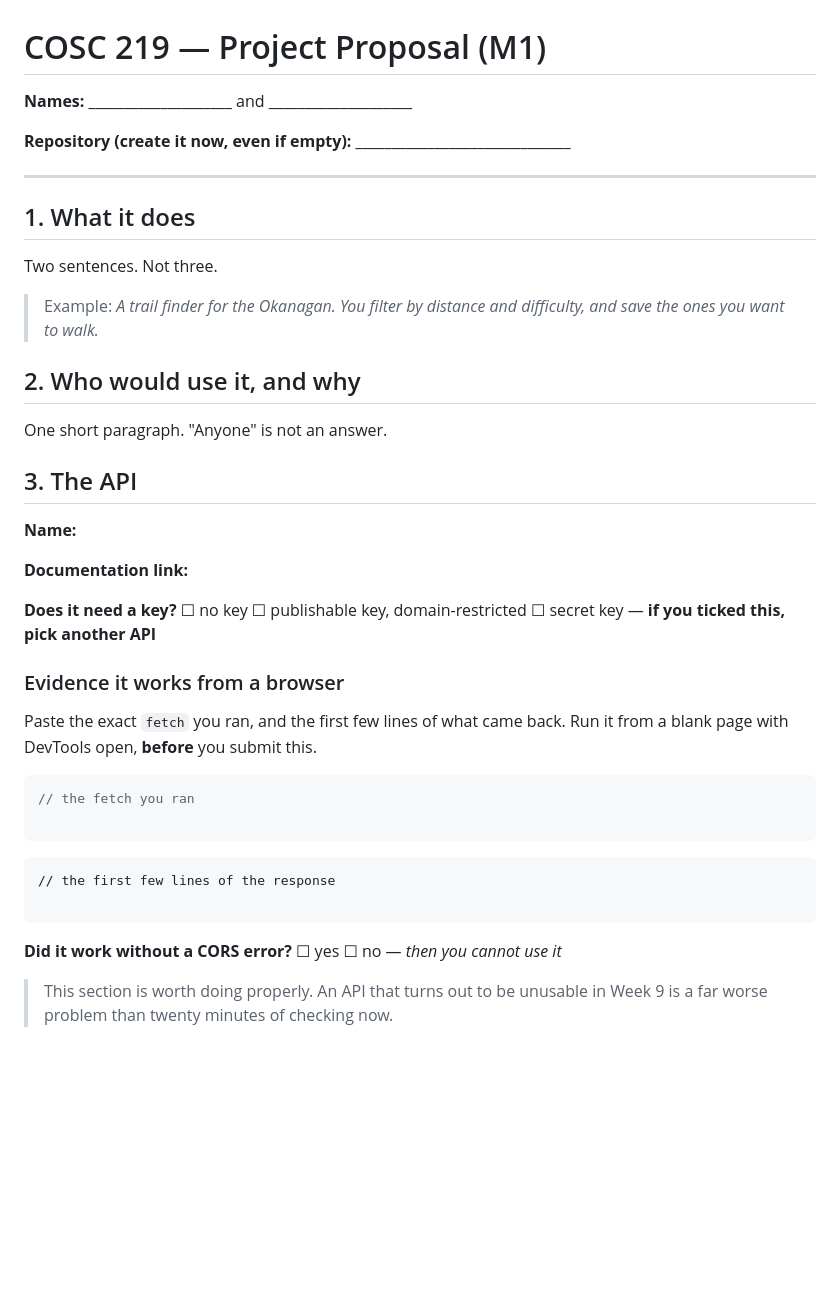
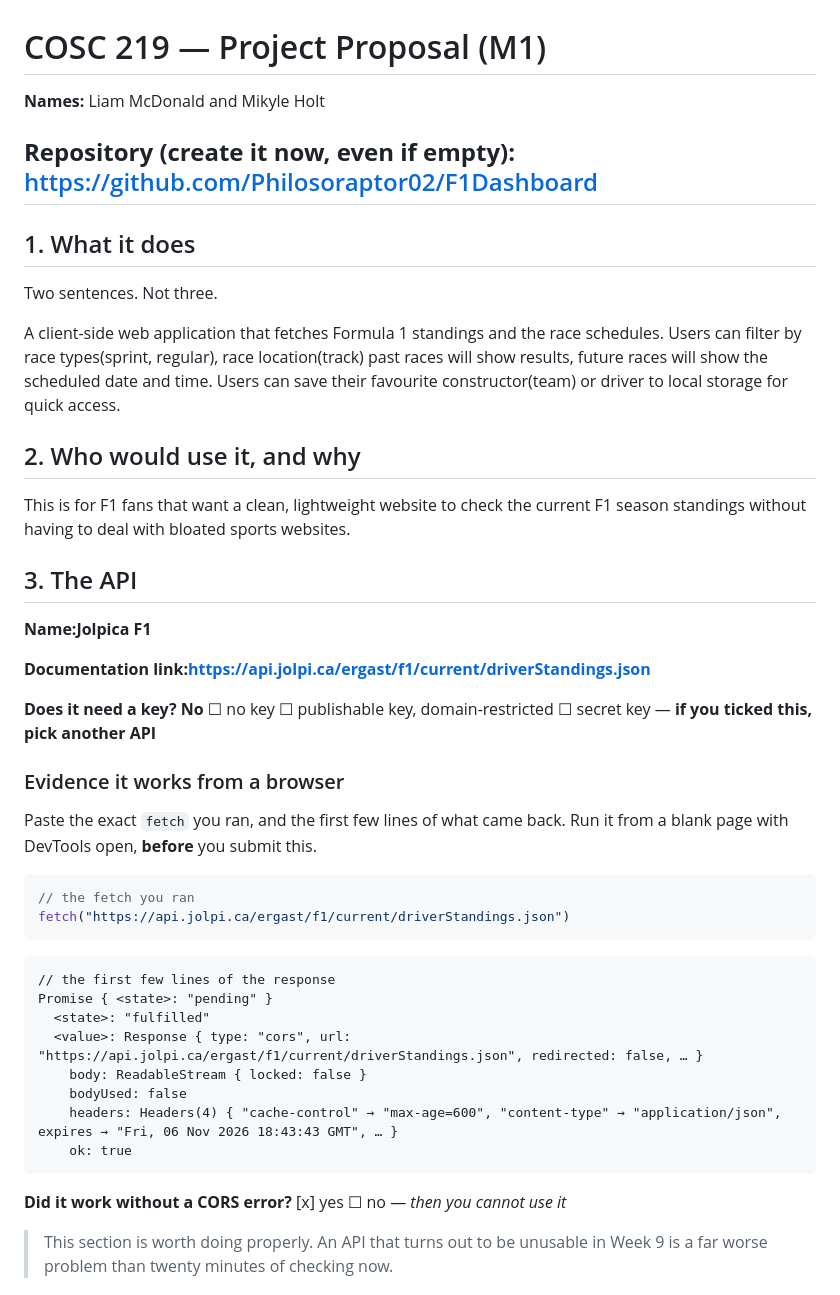
Before and after one commit to lommcdonald/cosc219-site, a Markdown page: Lab8/PROPOSAL_TEMPLATE.md, the part around one of its changes. Rendered like a GitHub page; blank space fills up the shorter version.

````diff
--- a/Lab8/PROPOSAL_TEMPLATE.md
+++ b/Lab8/PROPOSAL_TEMPLATE.md
@@ -1,33 +1,33 @@
 # COSC 219 — Project Proposal (M1)
 
-**Names:** ____________________  and  ____________________
+**Names:** Liam McDonald  and  Mikyle Holt
 
-**Repository (create it now, even if empty):** ______________________________
-
+**Repository (create it now, even if empty):**
+https://github.com/Philosoraptor02/F1Dashboard
 ---
 
 ## 1. What it does
 
 Two sentences. Not three.
 
-> Example: *A trail finder for the Okanagan. You filter by distance and
-> difficulty, and save the ones you want to walk.*
+A client-side web application that fetches Formula 1 standings and the race schedules. Users can filter by race types(sprint, regular), race location(track) past races will show results, future races will show the scheduled date and time.
+Users can save their favourite constructor(team) or driver to local storage for quick access.
 
 
 
 ## 2. Who would use it, and why
 
-One short paragraph. "Anyone" is not an answer.
+This is for F1 fans that want a clean, lightweight website to check the current F1 season standings without having to deal with bloated sports websites.
 
 
 
 ## 3. The API
 
-**Name:**
+**Name:Jolpica F1**
 
-**Documentation link:**
+**Documentation link:https://api.jolpi.ca/ergast/f1/current/driverStandings.json**
 
-**Does it need a key?**  ☐ no key  ☐ publishable key, domain-restricted
+**Does it need a key? No**  ☐ no key  ☐ publishable key, domain-restricted
 ☐ secret key — **if you ticked this, pick another API**
 
 ### Evidence it works from a browser
@@ -37,15 +37,21 @@ Run it from a blank page with DevTools open, **before** you submit this.
 
 ```js
 // the fetch you ran
-
+fetch("https://api.jolpi.ca/ergast/f1/current/driverStandings.json")
 ```
 
 ```
 // the first few lines of the response
-
+Promise { <state>: "pending" }
+  <state>: "fulfilled"
+  <value>: Response { type: "cors", url: "https://api.jolpi.ca/ergast/f1/current/driverStandings.json", redirected: false, … }
+    body: ReadableStream { locked: false }
+    bodyUsed: false
+    headers: Headers(4) { "cache-control" → "max-age=600", "content-type" → "application/json", expires → "Fri, 06 Nov 2026 18:43:43 GMT", … }
+    ok: true
 ```
 
-**Did it work without a CORS error?**  ☐ yes  ☐ no — *then you cannot use it*
+**Did it work without a CORS error?**  [x] yes  ☐ no — *then you cannot use it*
 
 > This section is worth doing properly. An API that turns out to be unusable
 > in Week 9 is a far worse problem than twenty minutes of checking now.
````
Also changed, not shown: other parts of Lab8/PROPOSAL_TEMPLATE.md (+14 -12 lines), Lab8/image.png (added).
